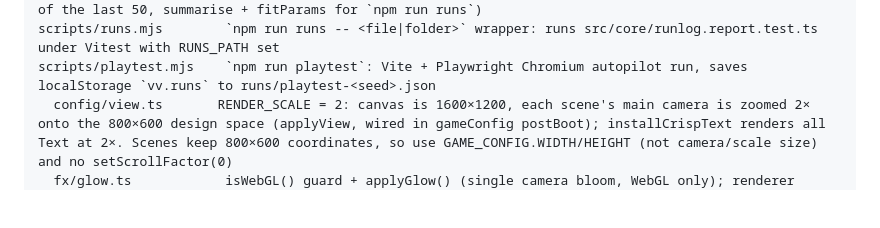
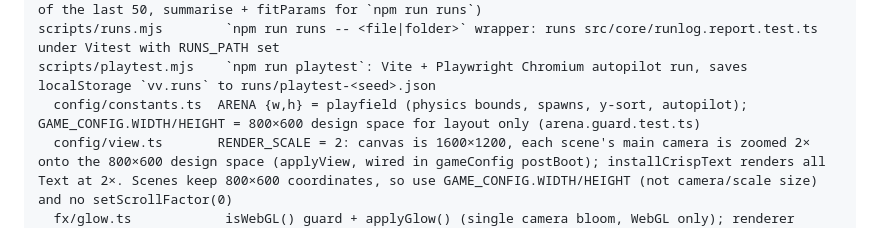
Before and after one commit to robertvilladev/chloropunk, a Markdown page: ARCHITECTURE.md, the part around the change. GitHub-like rendering; blank space fills up the shorter version.

```diff
--- a/ARCHITECTURE.md
+++ b/ARCHITECTURE.md
@@ -15,6 +15,7 @@ src/
                         runlog (versioned per-run log: wave/shop/level-up records, localStorage store of the last 50, summarise + fitParams for `npm run runs`)
 scripts/runs.mjs        `npm run runs -- <file|folder>` wrapper: runs src/core/runlog.report.test.ts under Vitest with RUNS_PATH set
 scripts/playtest.mjs    `npm run playtest`: Vite + Playwright Chromium autopilot run, saves localStorage `vv.runs` to runs/playtest-<seed>.json
+  config/constants.ts  ARENA {w,h} = playfield (physics bounds, spawns, y-sort, autopilot); GAME_CONFIG.WIDTH/HEIGHT = 800×600 design space for layout only (arena.guard.test.ts)
   config/view.ts       RENDER_SCALE = 2: canvas is 1600×1200, each scene's main camera is zoomed 2× onto the 800×600 design space (applyView, wired in gameConfig postBoot); installCrispText renders all Text at 2×. Scenes keep 800×600 coordinates, so use GAME_CONFIG.WIDTH/HEIGHT (not camera/scale size) and no setScrollFactor(0)
   fx/glow.ts            isWebGL() guard + applyGlow() (single camera bloom, WebGL only); renderer picked via ?renderer=canvas|webgl (config/renderer.ts)
   fx/Juice.ts           all hit/kill feedback (numbers, flash, shake, bursts, vignette, banners) and their SFX
```
Also changed, not shown: ROADMAP.md (+6 -0 lines).
